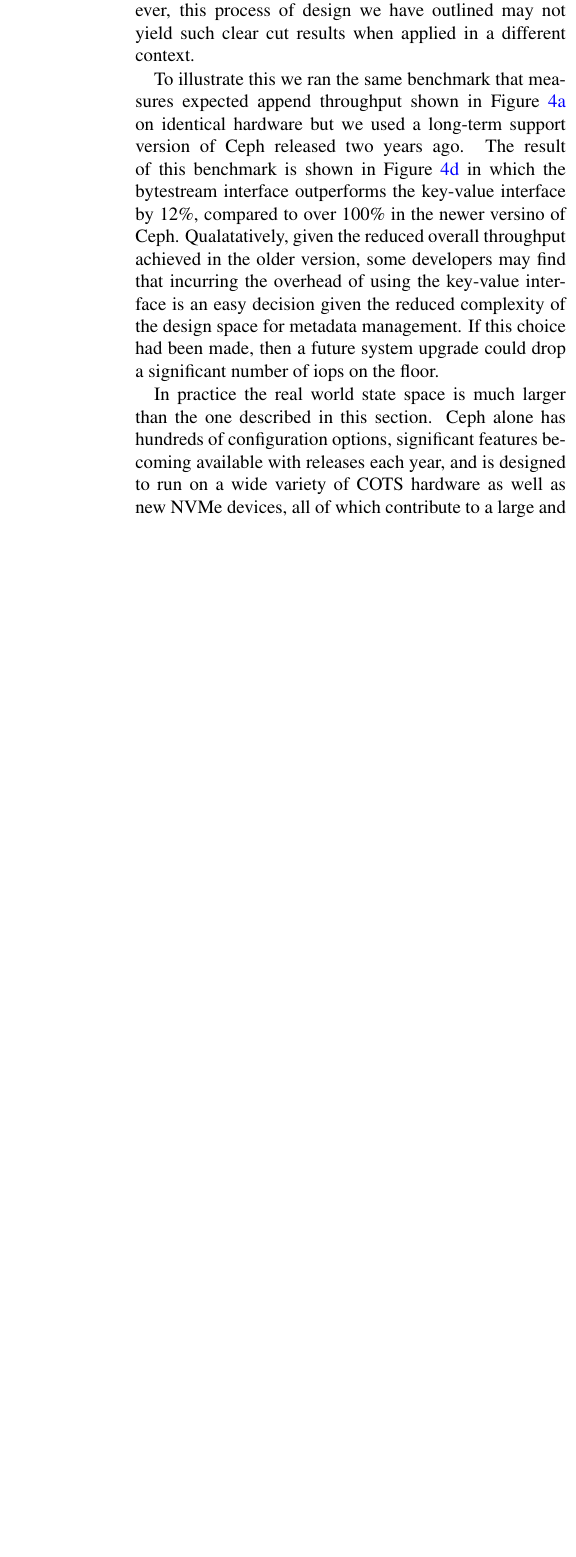
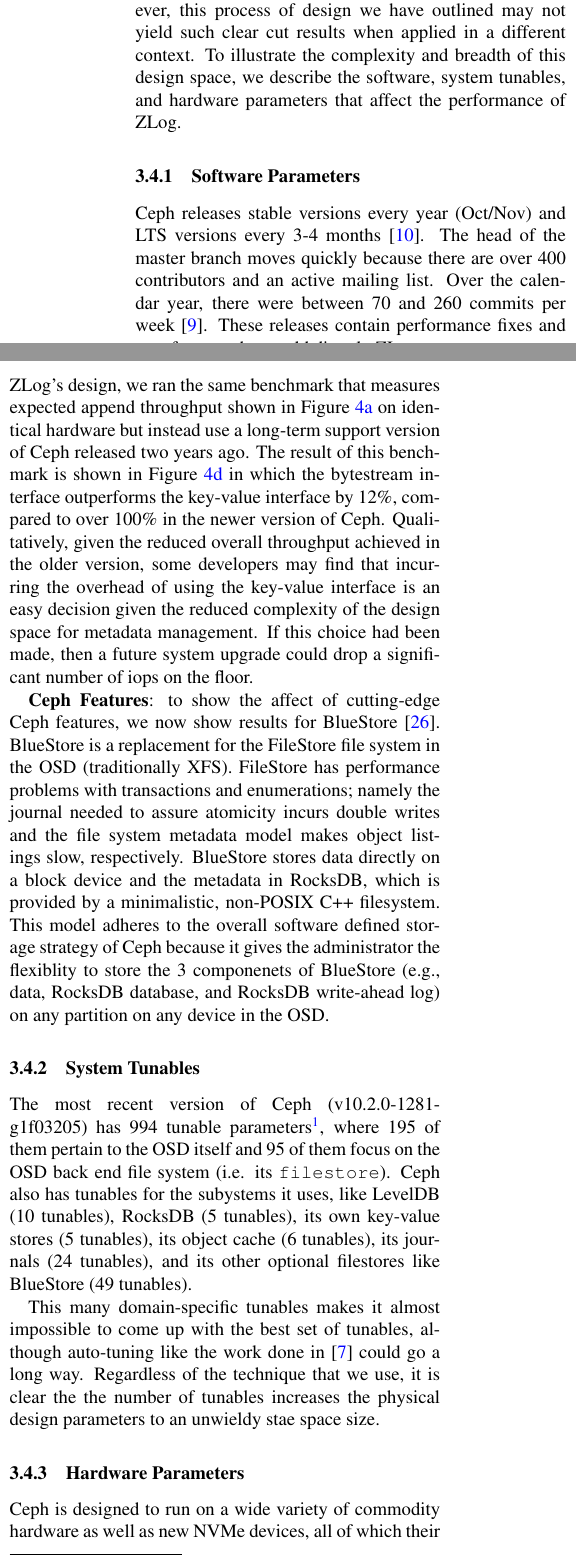
Before and after one commit to michaelsevilla/zlog-popper, a LaTeX paper (paper.tex): part of one column of page 6 of 8 before the commit and two parts of the columns of page 6 of 9 after it, the two joined at a grey line, cut so that both start at the same text, the shorter picture padded with empty space. Compiled offline with pdfLaTeX.

Commit message:
paper: add motivation bridge gap to BRADOS
Signed-off-by: Michael Sevilla <mikesevilla3@gmail.com>

```diff
--- a/paper.tex
+++ b/paper.tex
@@ -2,6 +2,7 @@
 \usepackage{times}
 \usepackage{multirow}
 \usepackage{tabularx}
+\usepackage{caption}
 \usepackage{subcaption}
 \usepackage{graphicx,grffile}
 \usepackage{pgf}
@@ -592,0 +597 @@
+aspects of application-level design are even more flexible. A wide variety of
@@ -595,22 +605,63 @@
 scheme that stores both log entries and metadata in the bytestream can provide
 the best overall performance, and it does so by a large margin. However, this
 process of design we have outlined may not yield such clear cut results when
-applied in a different context.
+applied in a different context. To illustrate the complexity and breadth of
+this design space, we describe the software, system tunables, and hardware
+parameters that affect the performance of ZLog.
 
-To illustrate this we ran the same benchmark that measures expected append
-throughput shown in Figure~\ref{fig:vanilla_wr_jewel} on identical hardware
-but we used a long-term support version of Ceph released two years
-ago. The result of this benchmark is shown in Figure~\ref{fig:vanilla_wr_firefly}
-in which the bytestream interface outperforms the key-value interface by 12\%,
-compared to over 100\% in the newer versino of Ceph. Qualatatively, given the
-reduced overall throughput achieved in the older version, some developers may
-find that incurring the overhead of using the key-value interface is an easy
-decision given the reduced complexity of the design space for metadata
-management. If this choice had been made, then a future system upgrade could
-drop a significant number of iops on the floor.
+\subsubsection{Software Parameters}
 
-In practice the real world state space is much larger than the one described
-in this section. Ceph alone has hundreds of configuration options, significant
-features becoming available with releases each year, and is designed to run on
-a wide variety of COTS hardware as well as new NVMe devices, all of which
-contribute to a large and dynamic state space. Application-level designs
+Ceph releases stable versions every year (Oct/Nov) and LTS versions every 3-4
+months~\cite{website:ceph-releases}. The head of the master branch moves
+quickly because there are over 400 contributors and an active mailing list.
+Over the calendar year, there were between  70 and 260 commits per
+week~\cite{website:ceph-github}. These releases contain performance fixes and
+new features that could directly ZLog.
+
+\textbf{Ceph Versions}: to show the affect that this has on ZLog's design, we
+ran the same benchmark that measures expected append throughput shown in
+Figure~\ref{fig:vanilla_wr_jewel} on identical hardware but instead use a
+long-term support version of Ceph released two years ago. The result of this
+benchmark is shown in Figure~\ref{fig:vanilla_wr_firefly} in which the
+bytestream interface outperforms the key-value interface by 12\%, compared to
+over 100\% in the newer version of Ceph. Qualitatively, given the reduced
+overall throughput achieved in the older version, some developers may find that
+incurring the overhead of using the key-value interface is an easy decision
+given the reduced complexity of the design space for metadata management. If
+this choice had been made, then a future system upgrade could drop a
+significant number of iops on the floor.
+
+\textbf{Ceph Features}: to show the affect of cutting-edge Ceph features, we
+now show results for BlueStore~\cite{weil:vault2016-bluestore}. BlueStore is a
+replacement for the FileStore file system in the OSD (traditionally XFS).
+FileStore has performance problems with transactions and enumerations; namely
+the journal needed to assure atomicity incurs double writes and the file system
+metadata model makes object listings slow, respectively. BlueStore stores data
+directly on a block device and the metadata in RocksDB, which is provided by a
+minimalistic, non-POSIX C++ filesystem. This model adheres to the overall
+software defined storage strategy of Ceph because it gives the administrator
+the flexiblity to store the 3 componenets of BlueStore (e.g., data, RocksDB
+database, and RocksDB write-ahead log) on any partition on any device in the
+OSD.
+
+\subsubsection{System Tunables}
+
+The most recent version of Ceph (v10.2.0-1281-g1f03205) has 994 tunable
+parameters\footnote{This number comes from \texttt{src/common/config\_opts.h}
+with debug options filtered out.}, where 195 of them pertain to the OSD itself
+and 95 of them focus on the OSD back end file system (i.e. its
+\texttt{filestore}). Ceph also has tunables for the subystems it uses, like
+LevelDB (10 tunables), RocksDB (5 tunables), its own key-value stores (5
+tunables), its object cache (6 tunables), its journals (24 tunables), and its
+other optional filestores like BlueStore (49 tunables).
+
+This many domain-specific tunables makes it almost impossible to come up with
+the best set of tunables, although auto-tuning like the work done
+in~\cite{behzad:sc2013-autotuning} could go a long way. Regardless of the
+technique that we use, it is clear the the number of tunables increases the
+physical design parameters to an unwieldy stae space size.
+
+\subsubsection{Hardware Parameters}
+
+Ceph is designed to run on a wide variety of commodity hardware as well as new
+NVMe devices, all of which their own set of characteristics and tunables (e.g.,
```
Also changed, not shown: paper.bib (+41 -0 lines), paper.pdf, paper.tex (28 more changed lines).
